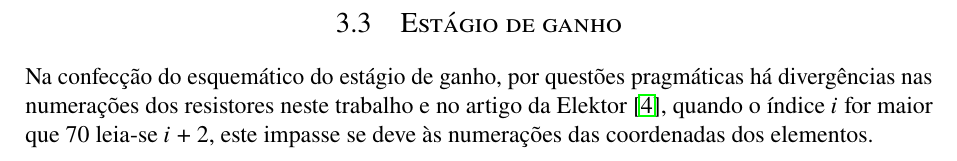
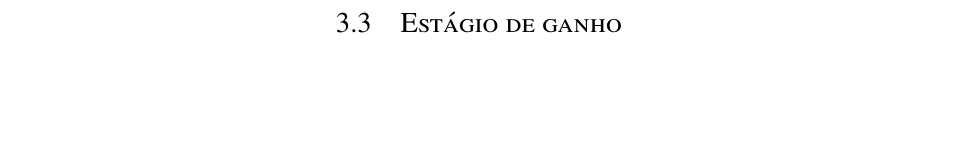
Before and after one commit to user5152224/eletronica-tcc, a LaTeX thesis (tcc/tcc.tex): part of page 17 of 19, cut so that both start at the same text, the shorter picture padded with empty space. Compiled offline with pdfLaTeX.

Commit message:
23 de December de 2025 às 09:57

```diff
--- a/tcc/tcc.tex
+++ b/tcc/tcc.tex
@@ -615,7 +615,6 @@
   \end{figure}
 
   \section{Est\'agio de ganho}
-  Na confec\c c\~ao do esquem\'atico do estágio de ganho, por questões pragmáticas há divergências nas numera\c c\~oes dos resistores neste trabalho e no artigo da Elektor \cite{SelfElektor}, quando o \'indice $i$ for maior que 70 leia-se $i+2$, este impasse se deve \`as numera\c c\~oes das coordenadas dos elementos.
 
   \iftrue % \iffalse IGNORAR; \iftrue COMPILAR.
 
```
Also changed, not shown: tcc/tcc.pdf, tcc/tcc.tex (2 more changed lines).
